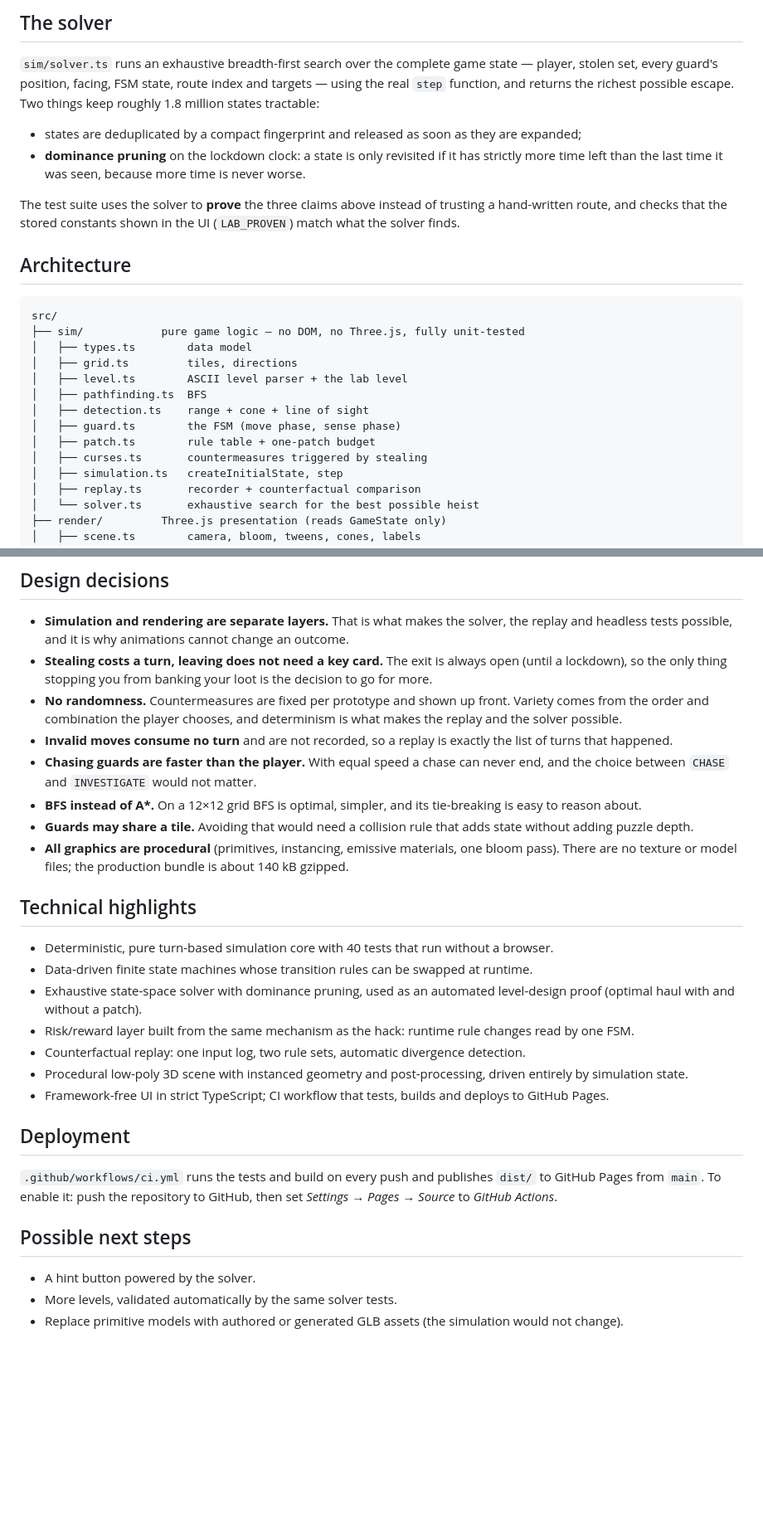
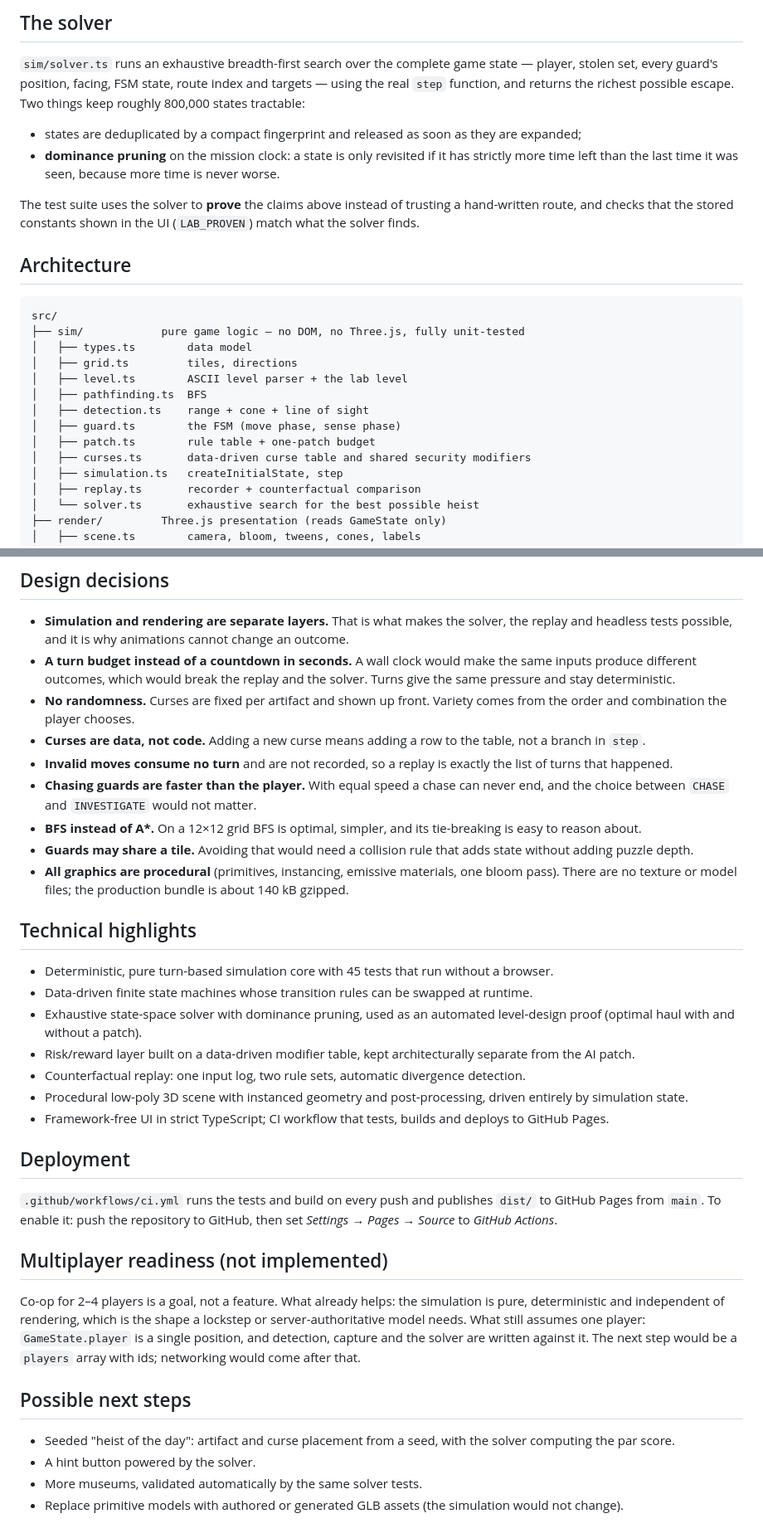
Before and after one commit to arsenmai/PATROL-PATCH-GAME, a Markdown page: README.md, 2 parts joined by grey strips. Shown at 83% size. Drawn GitHub-style; blank space fills up the shorter version.

```diff
--- a/README.md
+++ b/README.md
@@ -127,13 +130,13 @@ at which the two worlds differ (`sim/replay.ts`).
 
 `sim/solver.ts` runs an exhaustive breadth-first search over the complete game state — player, stolen set, every
 guard's position, facing, FSM state, route index and targets — using the real `step` function, and returns the
-richest possible escape. Two things keep roughly 1.8 million states tractable:
+richest possible escape. Two things keep roughly 800,000 states tractable:
 
 * states are deduplicated by a compact fingerprint and released as soon as they are expanded;
-* **dominance pruning** on the lockdown clock: a state is only revisited if it has strictly more time left
+* **dominance pruning** on the mission clock: a state is only revisited if it has strictly more time left
   than the last time it was seen, because more time is never worse.
 
-The test suite uses the solver to **prove** the three claims above instead of trusting a hand-written route,
+The test suite uses the solver to **prove** the claims above instead of trusting a hand-written route,
 and checks that the stored constants shown in the UI (`LAB_PROVEN`) match what the solver finds.
 
 ## Architecture
@@ -148,7 +151,7 @@ src/
 │   ├── detection.ts    range + cone + line of sight
 │   ├── guard.ts        the FSM (move phase, sense phase)
 │   ├── patch.ts        rule table + one-patch budget
-│   ├── curses.ts       countermeasures triggered by stealing
+│   ├── curses.ts       data-driven curse table and shared security modifiers
 │   ├── simulation.ts   createInitialState, step
 │   ├── replay.ts       recorder + counterfactual comparison
 │   └── solver.ts       exhaustive search for the best possible heist
@@ -169,10 +172,11 @@ src/
 
 * **Simulation and rendering are separate layers.** That is what makes the solver, the replay and headless tests
   possible, and it is why animations cannot change an outcome.
-* **Stealing costs a turn, leaving does not need a key card.** The exit is always open (until a lockdown), so
-  the only thing stopping you from banking your loot is the decision to go for more.
-* **No randomness.** Countermeasures are fixed per prototype and shown up front. Variety comes from the order
-  and combination the player chooses, and determinism is what makes the replay and the solver possible.
+* **A turn budget instead of a countdown in seconds.** A wall clock would make the same inputs produce different
+  outcomes, which would break the replay and the solver. Turns give the same pressure and stay deterministic.
+* **No randomness.** Curses are fixed per artifact and shown up front. Variety comes from the order and
+  combination the player chooses.
+* **Curses are data, not code.** Adding a new curse means adding a row to the table, not a branch in `step`.
 * **Invalid moves consume no turn** and are not recorded, so a replay is exactly the list of turns that happened.
 * **Chasing guards are faster than the player.** With equal speed a chase can never end, and the choice between
   `CHASE` and `INVESTIGATE` would not matter.
@@ -183,11 +187,11 @@ src/
 
 ## Technical highlights
 
-* Deterministic, pure turn-based simulation core with 40 tests that run without a browser.
+* Deterministic, pure turn-based simulation core with 45 tests that run without a browser.
 * Data-driven finite state machines whose transition rules can be swapped at runtime.
 * Exhaustive state-space solver with dominance pruning, used as an automated level-design proof
   (optimal haul with and without a patch).
-* Risk/reward layer built from the same mechanism as the hack: runtime rule changes read by one FSM.
+* Risk/reward layer built on a data-driven modifier table, kept architecturally separate from the AI patch.
 * Counterfactual replay: one input log, two rule sets, automatic divergence detection.
 * Procedural low-poly 3D scene with instanced geometry and post-processing, driven entirely by simulation state.
 * Framework-free UI in strict TypeScript; CI workflow that tests, builds and deploys to GitHub Pages.
@@ -197,8 +201,16 @@ src/
 `.github/workflows/ci.yml` runs the tests and build on every push and publishes `dist/` to GitHub Pages from
 `main`. To enable it: push the repository to GitHub, then set *Settings → Pages → Source* to *GitHub Actions*.
 
+## Multiplayer readiness (not implemented)
+
+Co-op for 2–4 players is a goal, not a feature. What already helps: the simulation is pure, deterministic and
+independent of rendering, which is the shape a lockstep or server-authoritative model needs. What still assumes
+one player: `GameState.player` is a single position, and detection, capture and the solver are written against
+it. The next step would be a `players` array with ids; networking would come after that.
+
 ## Possible next steps
 
+* Seeded "heist of the day": artifact and curse placement from a seed, with the solver computing the par score.
 * A hint button powered by the solver.
-* More levels, validated automatically by the same solver tests.
+* More museums, validated automatically by the same solver tests.
 * Replace primitive models with authored or generated GLB assets (the simulation would not change).
```
Also changed, not shown: other parts of README.md (+31 -28 lines), docs/screenshot-compare.png, docs/screenshot-editor.png, docs/screenshot-heist.png, 12 other files.
